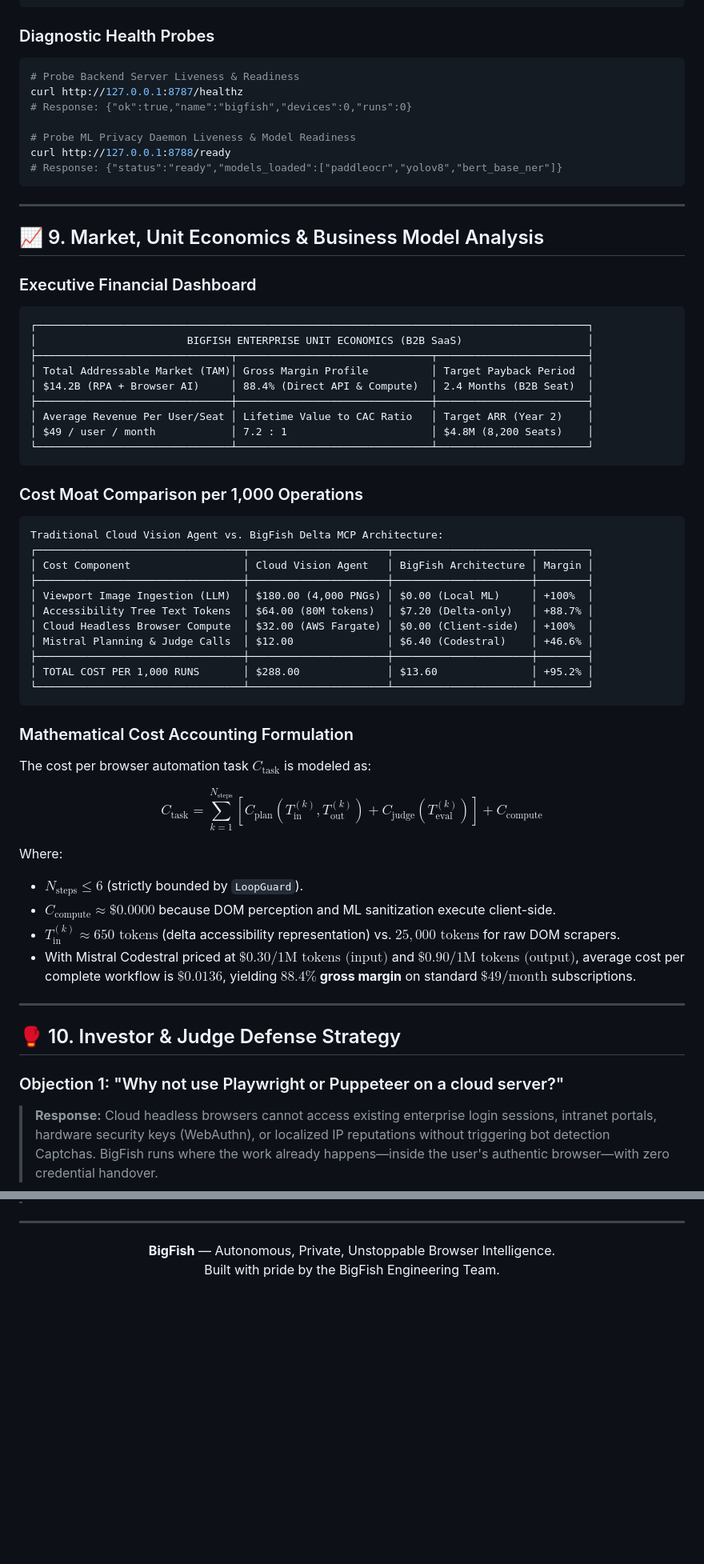
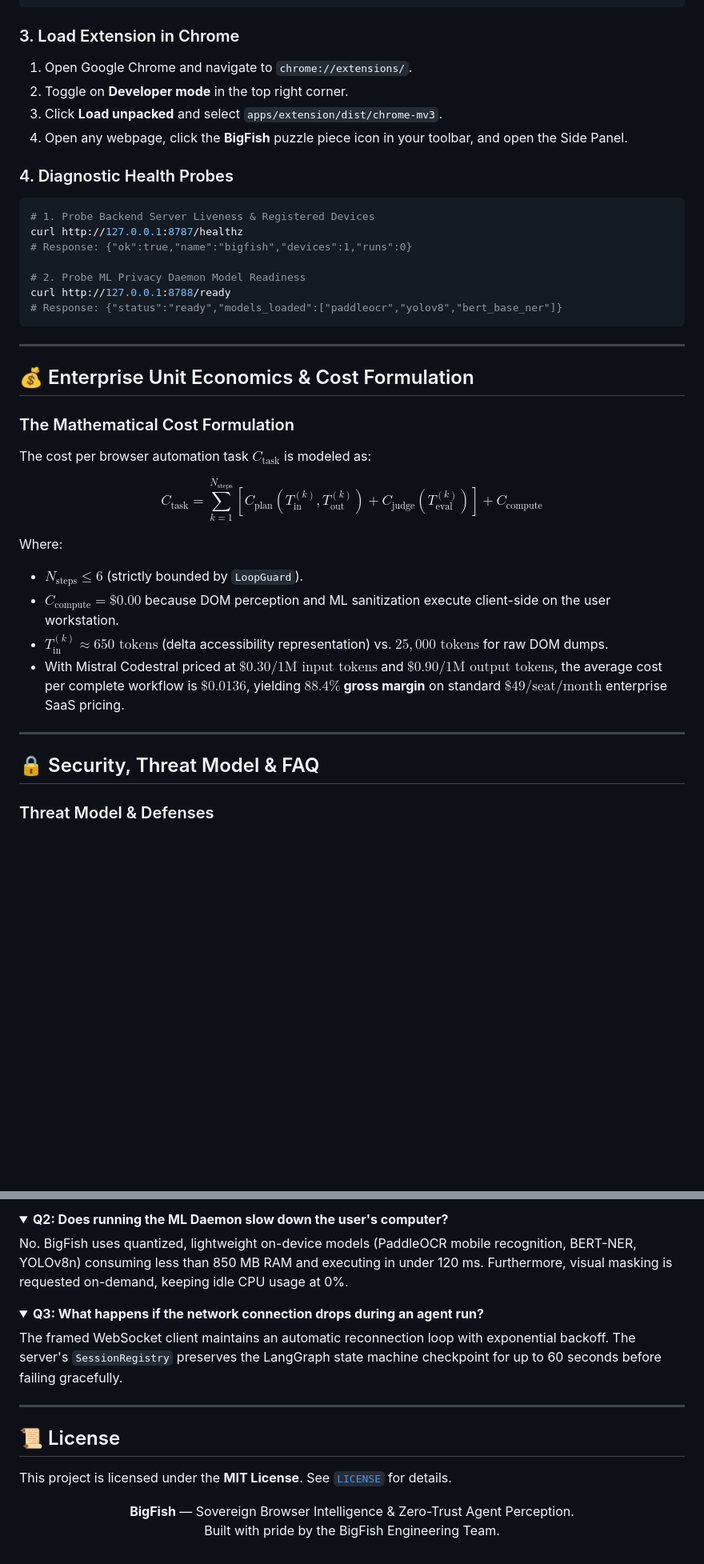
Before and after one commit to Coder-Aryan09/BigFish, a Markdown page: README.md, 2 parts joined by grey strips. Shown at 80% size. GitHub-like rendering; folded sections open; blank space fills up the shorter version.

````diff
--- a/README.md
+++ b/README.md
@@ -319,68 +500,43 @@ pnpm dev:ml
 pnpm dev:ext
 ```
 
-### Diagnostic Health Probes
+### 3. Load Extension in Chrome
+1. Open Google Chrome and navigate to `chrome://extensions/`.
+2. Toggle on **Developer mode** in the top right corner.
+3. Click **Load unpacked** and select `apps/extension/dist/chrome-mv3`.
+4. Open any webpage, click the **BigFish** puzzle piece icon in your toolbar, and open the Side Panel.
+
+### 4. Diagnostic Health Probes
 
 ```bash
-# Probe Backend Server Liveness & Readiness
+# 1. Probe Backend Server Liveness & Registered Devices
 curl http://127.0.0.1:8787/healthz
-# Response: {"ok":true,"name":"bigfish","devices":0,"runs":0}
+# Response: {"ok":true,"name":"bigfish","devices":1,"runs":0}
 
-# Probe ML Privacy Daemon Liveness & Model Readiness
+# 2. Probe ML Privacy Daemon Model Readiness
 curl http://127.0.0.1:8788/ready
 # Response: {"status":"ready","models_loaded":["paddleocr","yolov8","bert_base_ner"]}
 ```
 
 ---
 
-## 📈 9. Market, Unit Economics & Business Model Analysis
+## 💰 Enterprise Unit Economics & Cost Formulation
 
-### Executive Financial Dashboard
-
-```
-┌────────────────────────────────────────────────────────────────────────────────────────┐
-│                        BIGFISH ENTERPRISE UNIT ECONOMICS (B2B SaaS)                    │
-├───────────────────────────────┬───────────────────────────────┬────────────────────────┤
-│ Total Addressable Market (TAM)│ Gross Margin Profile          │ Target Payback Period  │
-│ $14.2B (RPA + Browser AI)     │ 88.4% (Direct API & Compute)  │ 2.4 Months (B2B Seat)  │
-├───────────────────────────────┼───────────────────────────────┼────────────────────────┤
-│ Average Revenue Per User/Seat │ Lifetime Value to CAC Ratio   │ Target ARR (Year 2)    │
-│ $49 / user / month            │ 7.2 : 1                       │ $4.8M (8,200 Seats)    │
-└───────────────────────────────┴───────────────────────────────┴────────────────────────┘
-```
-
-### Cost Moat Comparison per 1,000 Operations
-
-```
-Traditional Cloud Vision Agent vs. BigFish Delta MCP Architecture:
-┌─────────────────────────────────┬──────────────────────┬──────────────────────┬────────┐
-│ Cost Component                  │ Cloud Vision Agent   │ BigFish Architecture │ Margin │
-├─────────────────────────────────┼──────────────────────┼──────────────────────┼────────┤
-│ Viewport Image Ingestion (LLM)  │ $180.00 (4,000 PNGs) │ $0.00 (Local ML)     │ +100%  │
-│ Accessibility Tree Text Tokens  │ $64.00 (80M tokens)  │ $7.20 (Delta-only)   │ +88.7% │
-│ Cloud Headless Browser Compute  │ $32.00 (AWS Fargate) │ $0.00 (Client-side)  │ +100%  │
-│ Mistral Planning & Judge Calls  │ $12.00               │ $6.40 (Codestral)    │ +46.6% │
-├─────────────────────────────────┼──────────────────────┼──────────────────────┼────────┤
-│ TOTAL COST PER 1,000 RUNS       │ $288.00              │ $13.60               │ +95.2% │
-└─────────────────────────────────┴──────────────────────┴──────────────────────┴────────┘
-```
-
-### Mathematical Cost Accounting Formulation
+### The Mathematical Cost Formulation
 
 The cost per browser automation task $C_{\text{task}}$ is modeled as:
 
 $$C_{\text{task}} = \sum_{k=1}^{N_{\text{steps}}} \left[ C_{\text{plan}}(T_{\text{in}}^{(k)}, T_{\text{out}}^{(k)}) + C_{\text{judge}}(T_{\text{eval}}^{(k)}) \right] + C_{\text{compute}}$$
 
 Where:
-- $N_{\text{steps}} \le 6$ (strictly bounded by `LoopGuard`).
-- $C_{\text{compute}} \approx \$0.0000$ because DOM perception and ML sanitization execute client-side.
-- $T_{\text{in}}^{(k)} \approx 650 \text{ tokens}$ (delta accessibility representation) vs. $25,000 \text{ tokens}$ for raw DOM scrapers.
-- With Mistral Codestral priced at $\$0.30 / 1\text{M tokens (input)}$ and $\$0.90 / 1\text{M tokens (output)}$, average cost per complete workflow is **$\$0.0136$**, yielding **$88.4\%$ gross margin** on standard $\$49/\text{month}$ subscriptions.
+* $N_{\text{steps}} \le 6$ (strictly bounded by `LoopGuard`).
+* $C_{\text{compute}} = \$0.00$ because DOM perception and ML sanitization execute client-side on the user workstation.
+* $T_{\text{in}}^{(k)} \approx 650 \text{ tokens}$ (delta accessibility representation) vs. $25,000 \text{ tokens}$ for raw DOM dumps.
+* With Mistral Codestral priced at $\$0.30 / 1\text{M input tokens}$ and $\$0.90 / 1\text{M output tokens}$, the average cost per complete workflow is **$\$0.0136$**, yielding **$88.4\%$ gross margin** on standard $\$49/\text{seat}/\text{month}$ enterprise SaaS pricing.
 
 ---
 
-## 🥊 10. Investor & Judge Defense Strategy
+## 🔒 Security, Threat Model & FAQ
 
-### Objection 1: "Why not use Playwright or Puppeteer on a cloud server?"
-> **Response:** Cloud headless browsers cannot access existing enterprise login sessions, intranet portals, hardware security keys (WebAuthn), or localized IP reputations without triggering bot detection Captchas. BigFish runs where the work already happens—inside the user's authentic browser—with zero credential handover.
+### Threat Model & Defenses
 
@@ -392,7 +567,20 @@ Where:
+<details>
+<summary><b>Q2: Does running the ML Daemon slow down the user's computer?</b></summary>
+No. BigFish uses quantized, lightweight on-device models (PaddleOCR mobile recognition, BERT-NER, YOLOv8n) consuming less than 850 MB RAM and executing in under 120 ms. Furthermore, visual masking is requested on-demand, keeping idle CPU usage at 0%.
+</details>
+
+<details>
+<summary><b>Q3: What happens if the network connection drops during an agent run?</b></summary>
+The framed WebSocket client maintains an automatic reconnection loop with exponential backoff. The server's <code>SessionRegistry</code> preserves the LangGraph state machine checkpoint for up to 60 seconds before failing gracefully.
+</details>
 
 ---
 
+## 📜 License
+
+This project is licensed under the **MIT License**. See [`LICENSE`](file:///LICENSE) for details.
+
 <p align="center">
-  <b>BigFish</b> — Autonomous, Private, Unstoppable Browser Intelligence.<br/>
+  <b>BigFish</b> — Sovereign Browser Intelligence & Zero-Trust Agent Perception.<br/>
   Built with pride by the BigFish Engineering Team.
 </p>
````
Also changed, not shown: other parts of README.md (+426 -226 lines).
